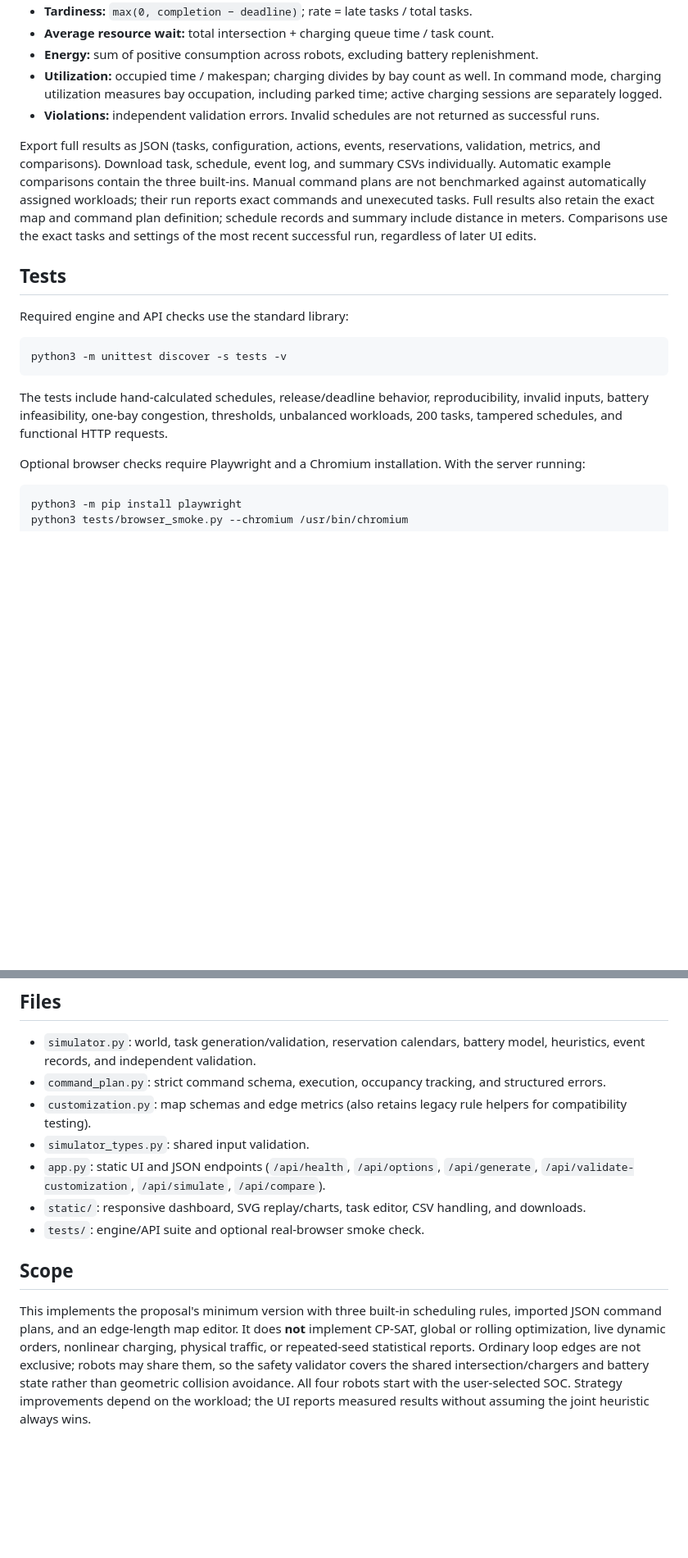
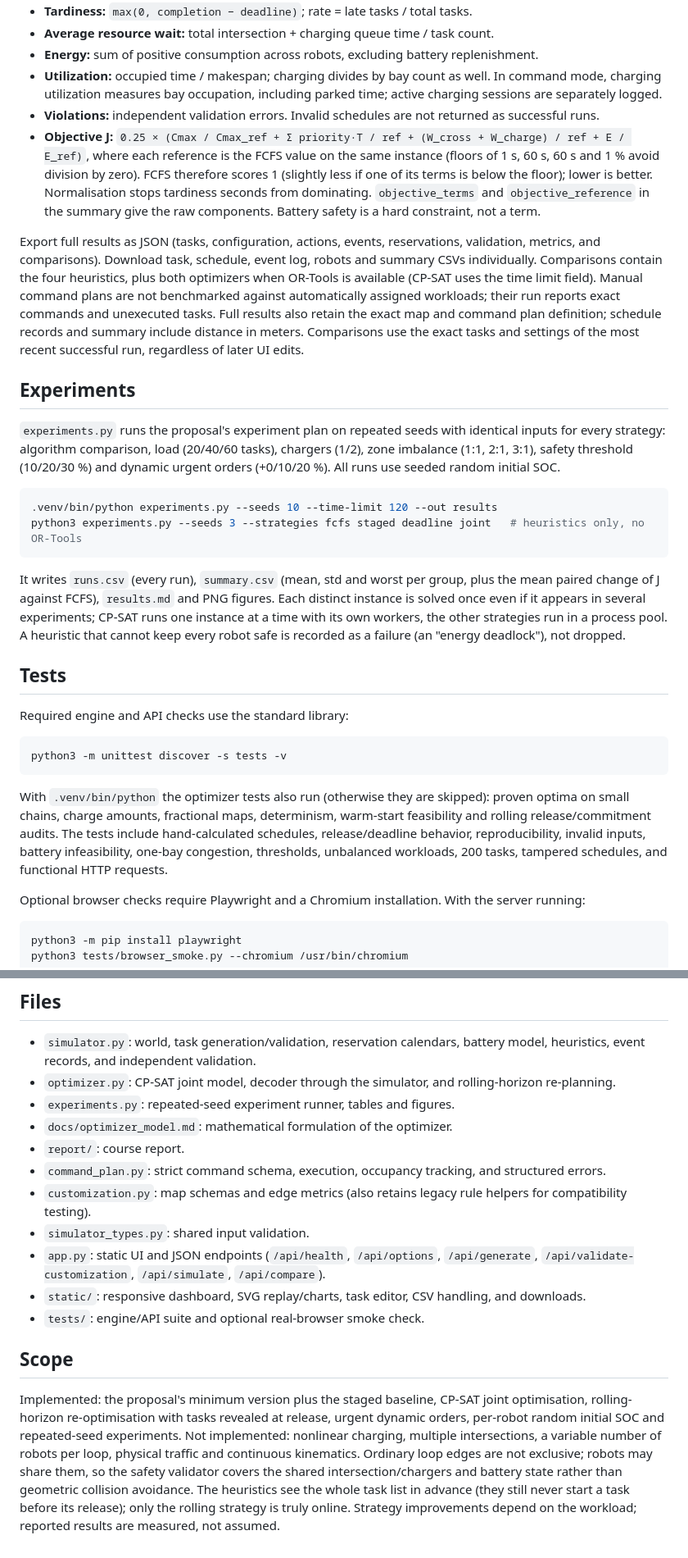
Before and after one commit to Eth4nMurpHy/robot-simulator, a Markdown page: README.md, 2 parts joined by grey strips. Shown at 82% size. Drawn GitHub-style; blank space fills up the shorter version.

````diff
--- a/README.md
+++ b/README.md
@@ -124,8 +140,20 @@ An independent validator recomputes action energy and checks task uniqueness, pi
 - **Energy:** sum of positive consumption across robots, excluding battery replenishment.
 - **Utilization:** occupied time / makespan; charging divides by bay count as well. In command mode, charging utilization measures bay occupation, including parked time; active charging sessions are separately logged.
 - **Violations:** independent validation errors. Invalid schedules are not returned as successful runs.
+- **Objective J:** `0.25 × (Cmax / Cmax_ref + Σ priority·T / ref + (W_cross + W_charge) / ref + E / E_ref)`, where each reference is the FCFS value on the same instance (floors of 1 s, 60 s, 60 s and 1 % avoid division by zero). FCFS therefore scores 1 (slightly less if one of its terms is below the floor); lower is better. Normalisation stops tardiness seconds from dominating. `objective_terms` and `objective_reference` in the summary give the raw components. Battery safety is a hard constraint, not a term.
 
-Export full results as JSON (tasks, configuration, actions, events, reservations, validation, metrics, and comparisons). Download task, schedule, event log, and summary CSVs individually. Automatic example comparisons contain the three built-ins. Manual command plans are not benchmarked against automatically assigned workloads; their run reports exact commands and unexecuted tasks. Full results also retain the exact map and command plan definition; schedule records and summary include distance in meters. Comparisons use the exact tasks and settings of the most recent successful run, regardless of later UI edits.
+Export full results as JSON (tasks, configuration, actions, events, reservations, validation, metrics, and comparisons). Download task, schedule, event log, robots and summary CSVs individually. Comparisons contain the four heuristics, plus both optimizers when OR-Tools is available (CP-SAT uses the time limit field). Manual command plans are not benchmarked against automatically assigned workloads; their run reports exact commands and unexecuted tasks. Full results also retain the exact map and command plan definition; schedule records and summary include distance in meters. Comparisons use the exact tasks and settings of the most recent successful run, regardless of later UI edits.
+
+## Experiments
+
+`experiments.py` runs the proposal's experiment plan on repeated seeds with identical inputs for every strategy: algorithm comparison, load (20/40/60 tasks), chargers (1/2), zone imbalance (1:1, 2:1, 3:1), safety threshold (10/20/30 %) and dynamic urgent orders (+0/10/20 %). All runs use seeded random initial SOC.
+
+```bash
+.venv/bin/python experiments.py --seeds 10 --time-limit 120 --out results
+python3 experiments.py --seeds 3 --strategies fcfs staged deadline joint   # heuristics only, no OR-Tools
+```
+
+It writes `runs.csv` (every run), `summary.csv` (mean, std and worst per group, plus the mean paired change of J against FCFS), `results.md` and PNG figures. Each distinct instance is solved once even if it appears in several experiments; CP-SAT runs one instance at a time with its own workers, the other strategies run in a process pool. A heuristic that cannot keep every robot safe is recorded as a failure (an "energy deadlock"), not dropped.
 
 ## Tests
 
@@ -135,7 +163,7 @@ Required engine and API checks use the standard library:
 python3 -m unittest discover -s tests -v
 ```
 
-The tests include hand-calculated schedules, release/deadline behavior, reproducibility, invalid inputs, battery infeasibility, one-bay congestion, thresholds, unbalanced workloads, 200 tasks, tampered schedules, and functional HTTP requests.
+With `.venv/bin/python` the optimizer tests also run (otherwise they are skipped): proven optima on small chains, charge amounts, fractional maps, determinism, warm-start feasibility and rolling release/commitment audits. The tests include hand-calculated schedules, release/deadline behavior, reproducibility, invalid inputs, battery infeasibility, one-bay congestion, thresholds, unbalanced workloads, 200 tasks, tampered schedules, and functional HTTP requests.
 
 Optional browser checks require Playwright and a Chromium installation. With the server running:
 
@@ -149,6 +177,10 @@ Alternatively install Playwright's browser with `python3 -m playwright install c
 ## Files
 
 - `simulator.py`: world, task generation/validation, reservation calendars, battery model, heuristics, event records, and independent validation.
+- `optimizer.py`: CP-SAT joint model, decoder through the simulator, and rolling-horizon re-planning.
+- `experiments.py`: repeated-seed experiment runner, tables and figures.
+- `docs/optimizer_model.md`: mathematical formulation of the optimizer.
+- `report/`: course report.
 - `command_plan.py`: strict command schema, execution, occupancy tracking, and structured errors.
 - `customization.py`: map schemas and edge metrics (also retains legacy rule helpers for compatibility testing).
 - `simulator_types.py`: shared input validation.
@@ -158,4 +190,4 @@ Alternatively install Playwright's browser with `python3 -m playwright install c
 
 ## Scope
 
-This implements the proposal's minimum version with three built-in scheduling rules, imported JSON command plans, and an edge-length map editor. It does **not** implement CP-SAT, global or rolling optimization, live dynamic orders, nonlinear charging, physical traffic, or repeated-seed statistical reports. Ordinary loop edges are not exclusive; robots may share them, so the safety validator covers the shared intersection/chargers and battery state rather than geometric collision avoidance. All four robots start with the user-selected SOC. Strategy improvements depend on the workload; the UI reports measured results without assuming the joint heuristic always wins.
+Implemented: the proposal's minimum version plus the staged baseline, CP-SAT joint optimisation, rolling-horizon re-optimisation with tasks revealed at release, urgent dynamic orders, per-robot random initial SOC and repeated-seed experiments. Not implemented: nonlinear charging, multiple intersections, a variable number of robots per loop, physical traffic and continuous kinematics. Ordinary loop edges are not exclusive; robots may share them, so the safety validator covers the shared intersection/chargers and battery state rather than geometric collision avoidance. The heuristics see the whole task list in advance (they still never start a task before its release); only the rolling strategy is truly online. Strategy improvements depend on the workload; reported results are measured, not assumed.
````
Also changed, not shown: other parts of README.md (+24 -8 lines).
